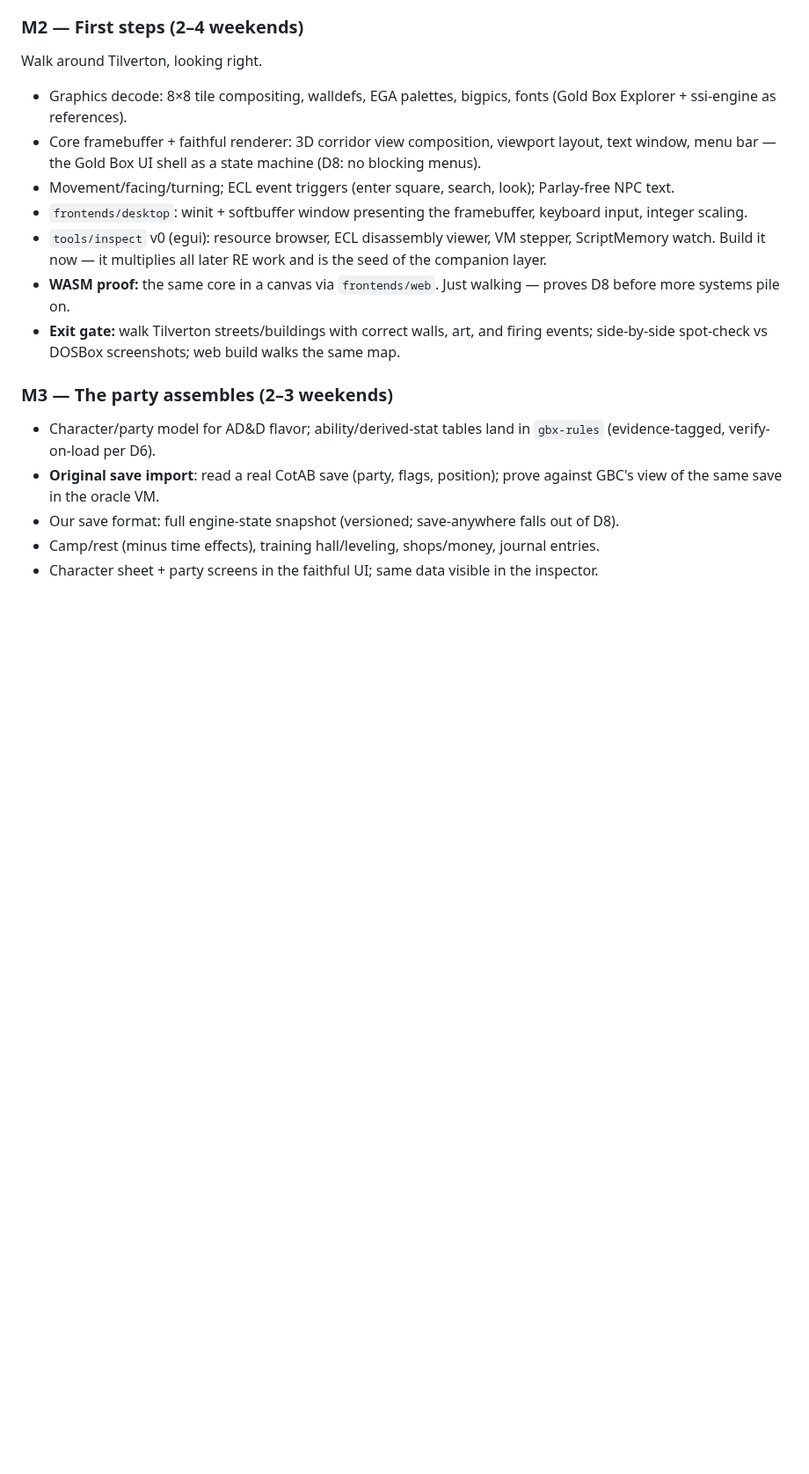
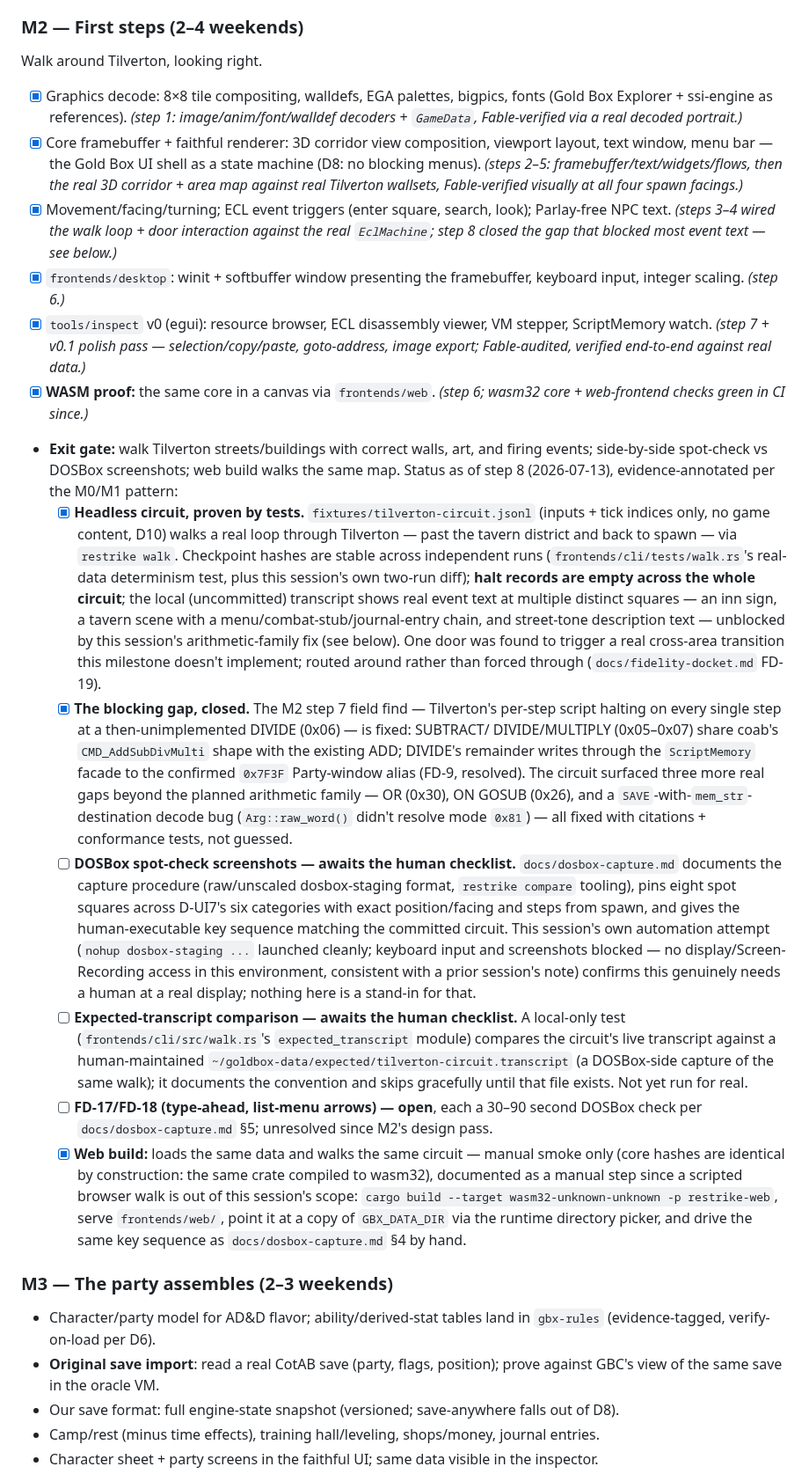
Before and after one commit to bryansh/restrike, a Markdown page: PLAN.md, the part around the change. Shown at 88% size. Drawn GitHub-style; blank space fills up the shorter version.

```diff
--- a/PLAN.md
+++ b/PLAN.md
@@ -159,19 +159,65 @@ scaffold/CI/fixtures proceed immediately; the data-dependent items activate when
 
 ### M2 — First steps (2–4 weekends)
 Walk around Tilverton, looking right.
-- Graphics decode: 8×8 tile compositing, walldefs, EGA palettes, bigpics, fonts (Gold Box
-  Explorer + ssi-engine as references).
-- Core framebuffer + faithful renderer: 3D corridor view composition, viewport layout, text
+- [x] Graphics decode: 8×8 tile compositing, walldefs, EGA palettes, bigpics, fonts (Gold Box
+  Explorer + ssi-engine as references). *(step 1: image/anim/font/walldef decoders + `GameData`,
+  Fable-verified via a real decoded portrait.)*
+- [x] Core framebuffer + faithful renderer: 3D corridor view composition, viewport layout, text
   window, menu bar — the Gold Box UI shell as a state machine (D8: no blocking menus).
-- Movement/facing/turning; ECL event triggers (enter square, search, look); Parlay-free NPC text.
-- `frontends/desktop`: winit + softbuffer window presenting the framebuffer, keyboard input,
-  integer scaling.
-- `tools/inspect` v0 (egui): resource browser, ECL disassembly viewer, VM stepper, ScriptMemory
-  watch. Build it now — it multiplies all later RE work and is the seed of the companion layer.
-- **WASM proof:** the same core in a canvas via `frontends/web`. Just walking — proves D8 before
-  more systems pile on.
+  *(steps 2–5: framebuffer/text/widgets/flows, then the real 3D corridor + area map against real
+  Tilverton wallsets, Fable-verified visually at all four spawn facings.)*
+- [x] Movement/facing/turning; ECL event triggers (enter square, search, look); Parlay-free NPC
+  text. *(steps 3–4 wired the walk loop + door interaction against the real `EclMachine`; step 8
+  closed the gap that blocked most event text — see below.)*
+- [x] `frontends/desktop`: winit + softbuffer window presenting the framebuffer, keyboard input,
+  integer scaling. *(step 6.)*
+- [x] `tools/inspect` v0 (egui): resource browser, ECL disassembly viewer, VM stepper,
+  ScriptMemory watch. *(step 7 + v0.1 polish pass — selection/copy/paste, goto-address, image
+  export; Fable-audited, verified end-to-end against real data.)*
+- [x] **WASM proof:** the same core in a canvas via `frontends/web`. *(step 6; wasm32 core +
+  web-frontend checks green in CI since.)*
 - **Exit gate:** walk Tilverton streets/buildings with correct walls, art, and firing events;
-  side-by-side spot-check vs DOSBox screenshots; web build walks the same map.
+  side-by-side spot-check vs DOSBox screenshots; web build walks the same map. Status as of step 8
+  (2026-07-13), evidence-annotated per the M0/M1 pattern:
+  - [x] **Headless circuit, proven by tests.** `fixtures/tilverton-circuit.jsonl` (inputs + tick
+    indices only, no game content, D10) walks a real loop through Tilverton — past the tavern
+    district and back to spawn — via `restrike walk`. Checkpoint hashes are stable across
+    independent runs (`frontends/cli/tests/walk.rs`'s real-data determinism test, plus this
+    session's own two-run diff); **halt records are empty across the whole circuit**; the local
+    (uncommitted) transcript shows real event text at multiple distinct squares — an inn sign, a
+    tavern scene with a menu/combat-stub/journal-entry chain, and street-tone description text —
+    unblocked by this session's arithmetic-family fix (see below). One door was found to trigger a
+    real cross-area transition this milestone doesn't implement; routed around rather than forced
+    through (`docs/fidelity-docket.md` FD-19).
+  - [x] **The blocking gap, closed.** The M2 step 7 field find — Tilverton's per-step script
+    halting on every single step at a then-unimplemented DIVIDE (0x06) — is fixed: SUBTRACT/
+    DIVIDE/MULTIPLY (0x05–0x07) share coab's `CMD_AddSubDivMulti` shape with the existing ADD;
+    DIVIDE's remainder writes through the `ScriptMemory` facade to the confirmed `0x7F3F`
+    Party-window alias (FD-9, resolved). The circuit surfaced three more real gaps beyond the
+    planned arithmetic family — OR (0x30), ON GOSUB (0x26), and a `SAVE`-with-`mem_str`-
+    destination decode bug (`Arg::raw_word()` didn't resolve mode `0x81`) — all fixed with
+    citations + conformance tests, not guessed.
+  - [ ] **DOSBox spot-check screenshots — awaits the human checklist.** `docs/dosbox-capture.md`
+    documents the capture procedure (raw/unscaled dosbox-staging format, `restrike compare`
+    tooling), pins eight spot squares across D-UI7's six categories with exact position/facing and
+    steps from spawn, and gives the human-executable key sequence matching the committed circuit.
+    This session's own automation attempt (`nohup dosbox-staging ...` launched cleanly; keyboard
+    input and screenshots blocked — no display/Screen-Recording access in this environment,
+    consistent with a prior session's note) confirms this genuinely needs a human at a real
+    display; nothing here is a stand-in for that.
+  - [ ] **Expected-transcript comparison — awaits the human checklist.** A local-only test
+    (`frontends/cli/src/walk.rs`'s `expected_transcript` module) compares the circuit's live
+    transcript against a human-maintained `~/goldbox-data/expected/tilverton-circuit.transcript`
+    (a DOSBox-side capture of the same walk); it documents the convention and skips gracefully
+    until that file exists. Not yet run for real.
+  - [ ] **FD-17/FD-18 (type-ahead, list-menu arrows) — open**, each a 30–90 second DOSBox check
+    per `docs/dosbox-capture.md` §5; unresolved since M2's design pass.
+  - [x] **Web build:** loads the same data and walks the same circuit — manual smoke only (core
+    hashes are identical by construction: the same crate compiled to wasm32), documented as a
+    manual step since a scripted browser walk is out of this session's scope:
+    `cargo build --target wasm32-unknown-unknown -p restrike-web`, serve `frontends/web/`, point it
+    at a copy of `GBX_DATA_DIR` via the runtime directory picker, and drive the same key sequence
+    as `docs/dosbox-capture.md` §4 by hand.
 
 ### M3 — The party assembles (2–3 weekends)
 - Character/party model for AD&D flavor; ability/derived-stat tables land in `gbx-rules`
```
Also changed, not shown: SOURCES.md (+1 -0 lines), docs/dosbox-capture.md (added, +196 -0 lines).
